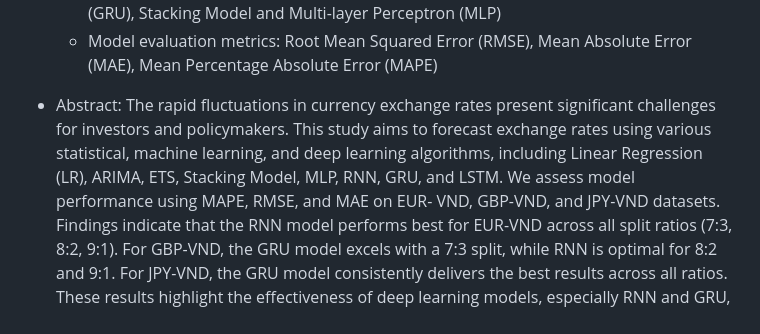
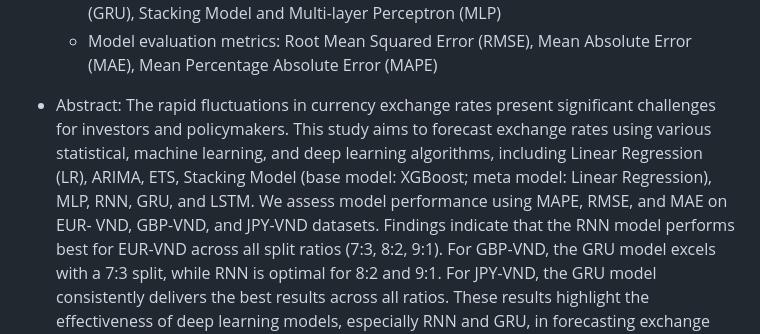
Before and after one commit to Cheduykhang/FORECASTING-TECHNOLOGIES-FROM-CLASSICAL-TO-MODERN-ON-FOREX-DATA, a Markdown page: README.md, the part around the change. Drawn GitHub-style.

```diff
--- a/README.md
+++ b/README.md
@@ -24,7 +24,7 @@ Instructor: Mr. Nguyen Minh Nhut <br>
 
 * Abstract:
     The rapid fluctuations in currency exchange rates present significant challenges for investors and policymakers. This study aims to forecast exchange rates using various statistical, machine
-    learning, and deep learning algorithms, including Linear Regression (LR), ARIMA, ETS, Stacking Model, MLP, RNN, GRU, and LSTM. We assess model performance using MAPE, RMSE, and MAE on EUR-
+    learning, and deep learning algorithms, including Linear Regression (LR), ARIMA, ETS, Stacking Model (base model: XGBoost; meta model: Linear Regression), MLP, RNN, GRU, and LSTM. We assess model performance using MAPE, RMSE, and MAE on EUR-
     VND, GBP-VND, and JPY-VND datasets. Findings indicate that the RNN model performs best for EUR-VND across all split ratios (7:3, 8:2, 9:1). For GBP-VND, the GRU model excels with a 7:3 split,
     while RNN is optimal for 8:2 and 9:1. For JPY-VND, the GRU model consistently delivers the best results across all ratios. These results highlight the effectiveness of deep learning models,
     especially RNN and GRU, in forecasting exchange rates and provide insights for future research and applications.
```
